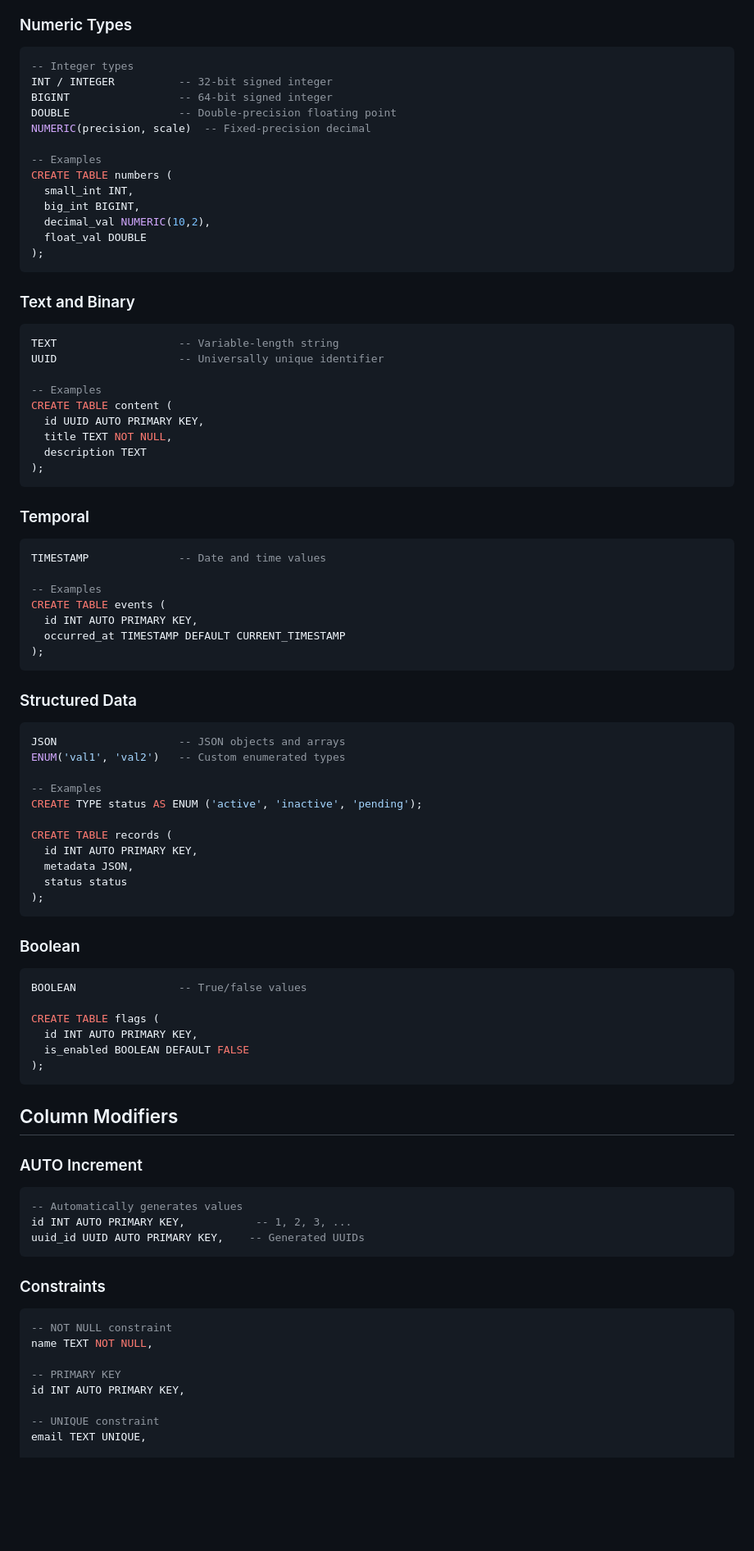
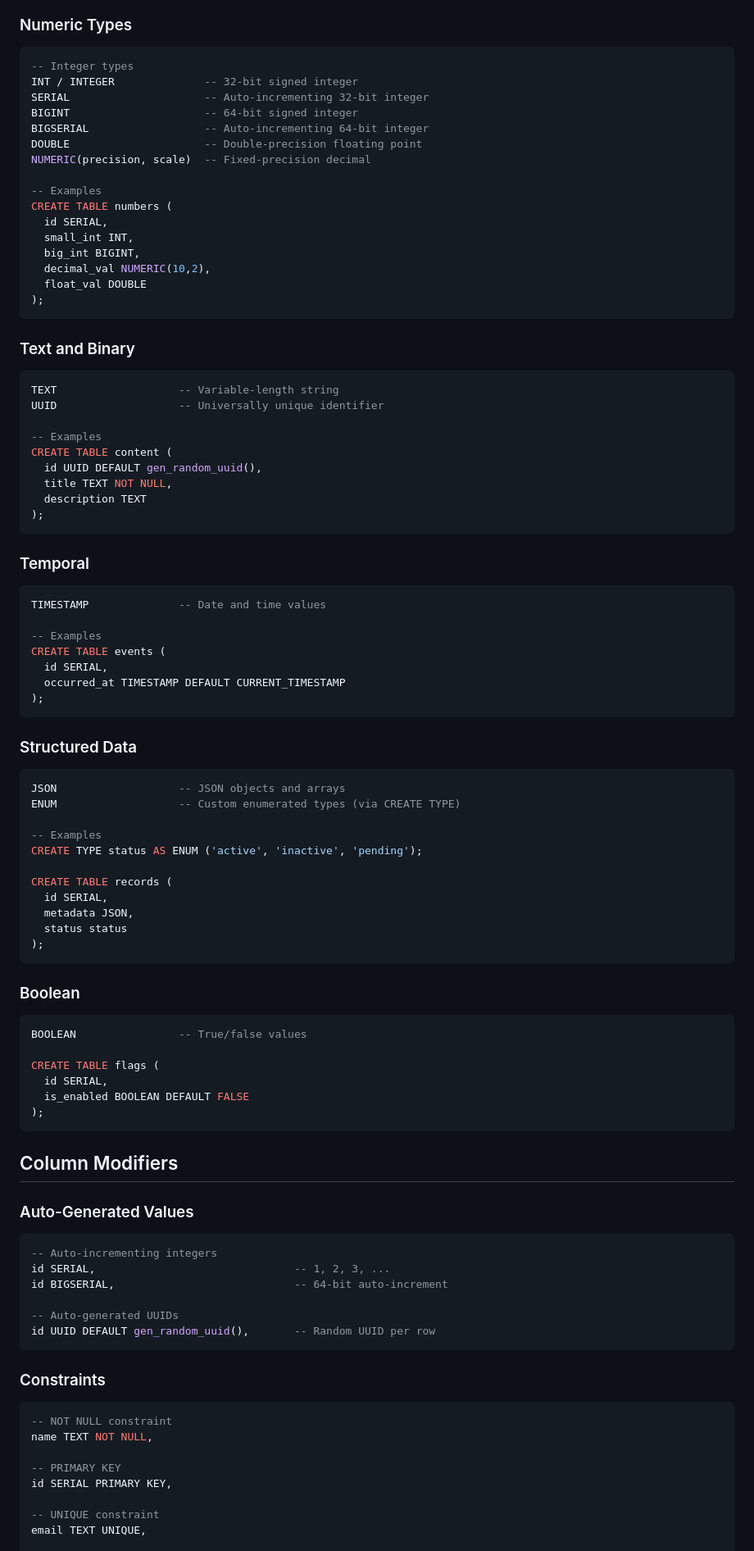
Before and after one commit to edadma/rdb, a Markdown page: rdb-handbook.md, the part around one of its changes. Shown at 82% size. GitHub-like rendering; blank space fills up the shorter version.

````diff
--- a/rdb-handbook.md
+++ b/rdb-handbook.md
@@ -76,13 +76,16 @@ results.foreach(println)
 
 ```sql
 -- Integer types
-INT / INTEGER          -- 32-bit signed integer
-BIGINT                 -- 64-bit signed integer
-DOUBLE                 -- Double-precision floating point
+INT / INTEGER              -- 32-bit signed integer
+SERIAL                     -- Auto-incrementing 32-bit integer
+BIGINT                     -- 64-bit signed integer
+BIGSERIAL                  -- Auto-incrementing 64-bit integer
+DOUBLE                     -- Double-precision floating point
 NUMERIC(precision, scale)  -- Fixed-precision decimal
 
 -- Examples
 CREATE TABLE numbers (
+  id SERIAL,
   small_int INT,
   big_int BIGINT,
   decimal_val NUMERIC(10,2),
@@ -98,7 +101,7 @@ UUID                   -- Universally unique identifier
 
 -- Examples
 CREATE TABLE content (
-  id UUID AUTO PRIMARY KEY,
+  id UUID DEFAULT gen_random_uuid(),
   title TEXT NOT NULL,
   description TEXT
 );
@@ -111,7 +114,7 @@ TIMESTAMP              -- Date and time values
 
 -- Examples
 CREATE TABLE events (
-  id INT AUTO PRIMARY KEY,
+  id SERIAL,
   occurred_at TIMESTAMP DEFAULT CURRENT_TIMESTAMP
 );
 ```
@@ -120,13 +123,13 @@ CREATE TABLE events (
 
 ```sql
 JSON                   -- JSON objects and arrays
-ENUM('val1', 'val2')   -- Custom enumerated types
+ENUM                   -- Custom enumerated types (via CREATE TYPE)
 
 -- Examples
 CREATE TYPE status AS ENUM ('active', 'inactive', 'pending');
 
 CREATE TABLE records (
-  id INT AUTO PRIMARY KEY,
+  id SERIAL,
   metadata JSON,
   status status
 );
@@ -138,19 +141,22 @@ CREATE TABLE records (
 BOOLEAN                -- True/false values
 
 CREATE TABLE flags (
-  id INT AUTO PRIMARY KEY,
+  id SERIAL,
   is_enabled BOOLEAN DEFAULT FALSE
 );
 ```
 
 ## Column Modifiers
 
-### AUTO Increment
+### Auto-Generated Values
 
 ```sql
--- Automatically generates values
-id INT AUTO PRIMARY KEY,           -- 1, 2, 3, ...
-uuid_id UUID AUTO PRIMARY KEY,    -- Generated UUIDs
+-- Auto-incrementing integers
+id SERIAL,                               -- 1, 2, 3, ...
+id BIGSERIAL,                            -- 64-bit auto-increment
+
+-- Auto-generated UUIDs
+id UUID DEFAULT gen_random_uuid(),       -- Random UUID per row
 ```
 
 ### Constraints
@@ -160,7 +166,7 @@ uuid_id UUID AUTO PRIMARY KEY,    -- Generated UUIDs
 name TEXT NOT NULL,
 
 -- PRIMARY KEY
-id INT AUTO PRIMARY KEY,
+id SERIAL PRIMARY KEY,
 
 -- UNIQUE constraint
 email TEXT UNIQUE,
````
Also changed, not shown: other parts of rdb-handbook.md (+45 -15 lines).
